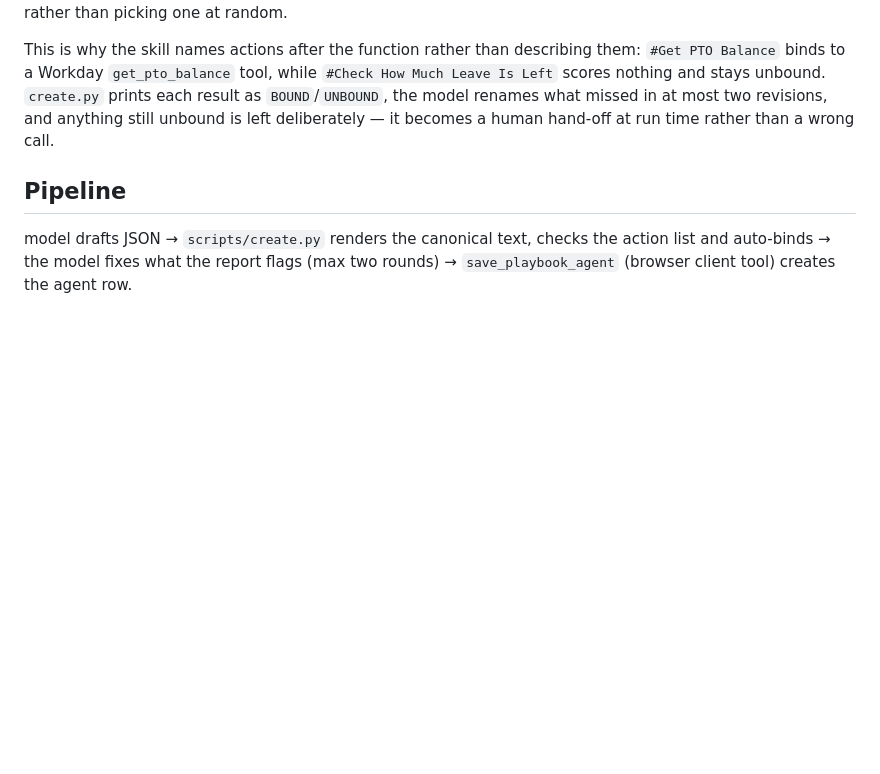
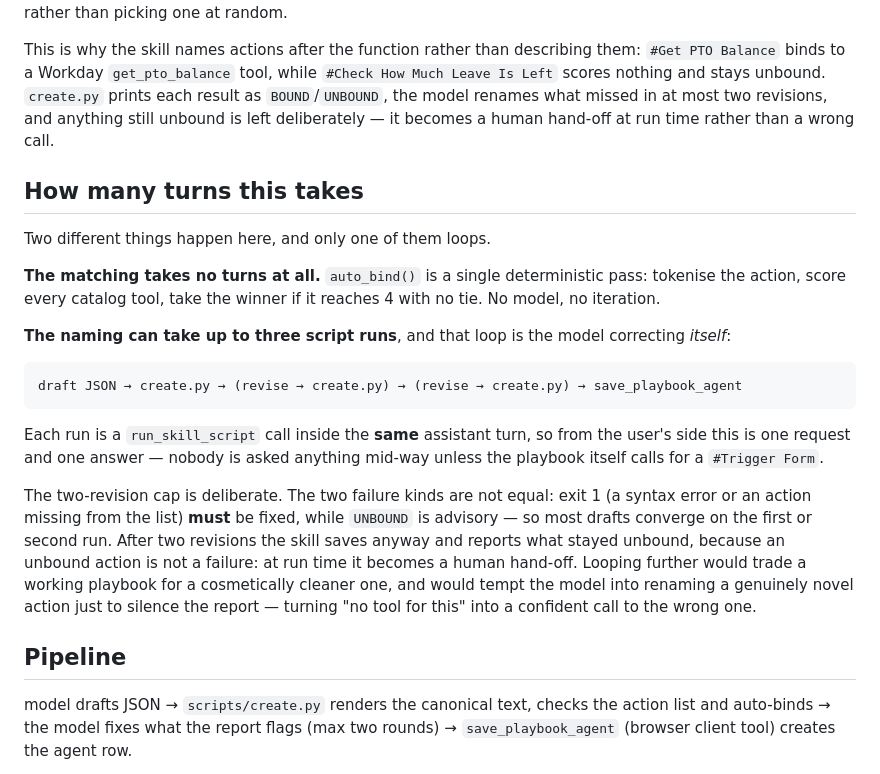
Before and after one commit to didierphmartin/skills, a Markdown page: playbook-author/README.md, the part around the change. GitHub-like rendering; blank space fills up the shorter version.

Commit message:
docs(playbook-author): say how many turns the binding loop costs
Duplicated from SKILL.md on purpose. SKILL.md is written for the model at run
time; a person deciding whether to use this skill, or wondering why a request
took three script runs, reads the README and should not have to infer it from
instructions addressed to someone else.

Draws the distinction that matters: the MATCHING takes no turns — auto_bind is
one deterministic scoring pass — while the NAMING can take up to three script
runs, all inside a single assistant turn, so the user is never asked anything
mid-way unless the playbook itself calls for a #Trigger Form.

Also records why the cap is two rather than "until clean": exit 1 must be
fixed, UNBOUND is advisory, and an unbound action is a human hand-off at run
time rather than a failure. Looping further would tempt the model to rename a
genuinely novel action just to silence the report, turning "no tool for this"
into a confident call to the wrong one.

Co-Authored-By: Claude Opus 5 (1M context) <noreply@anthropic.com>

````diff
--- a/playbook-author/README.md
+++ b/playbook-author/README.md
@@ -61,6 +61,32 @@ nothing and stays unbound. `create.py` prints each result as `BOUND`/`UNBOUND`,
 what missed in at most two revisions, and anything still unbound is left deliberately — it becomes a
 human hand-off at run time rather than a wrong call.
 
+## How many turns this takes
+
+Two different things happen here, and only one of them loops.
+
+**The matching takes no turns at all.** `auto_bind()` is a single deterministic pass: tokenise the
+action, score every catalog tool, take the winner if it reaches 4 with no tie. No model, no
+iteration.
+
+**The naming can take up to three script runs**, and that loop is the model correcting *itself*:
+
+```
+draft JSON → create.py → (revise → create.py) → (revise → create.py) → save_playbook_agent
+```
+
+Each run is a `run_skill_script` call inside the **same** assistant turn, so from the user's side
+this is one request and one answer — nobody is asked anything mid-way unless the playbook itself
+calls for a `#Trigger Form`.
+
+The two-revision cap is deliberate. The two failure kinds are not equal: exit 1 (a syntax error or
+an action missing from the list) **must** be fixed, while `UNBOUND` is advisory — so most drafts
+converge on the first or second run. After two revisions the skill saves anyway and reports what
+stayed unbound, because an unbound action is not a failure: at run time it becomes a human hand-off.
+Looping further would trade a working playbook for a cosmetically cleaner one, and would tempt the
+model into renaming a genuinely novel action just to silence the report — turning "no tool for this"
+into a confident call to the wrong one.
+
 ## Pipeline
 
 model drafts JSON → `scripts/create.py` renders the canonical text, checks the action list and
````
